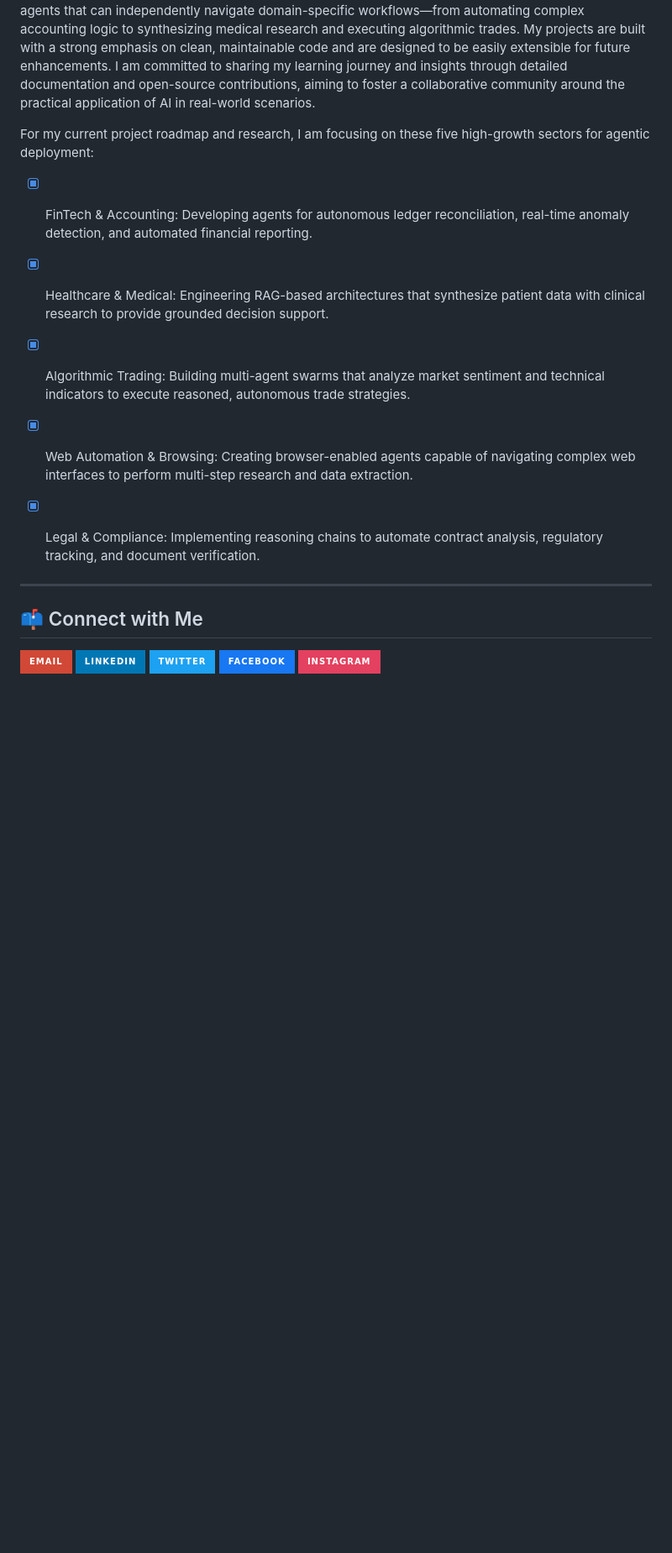
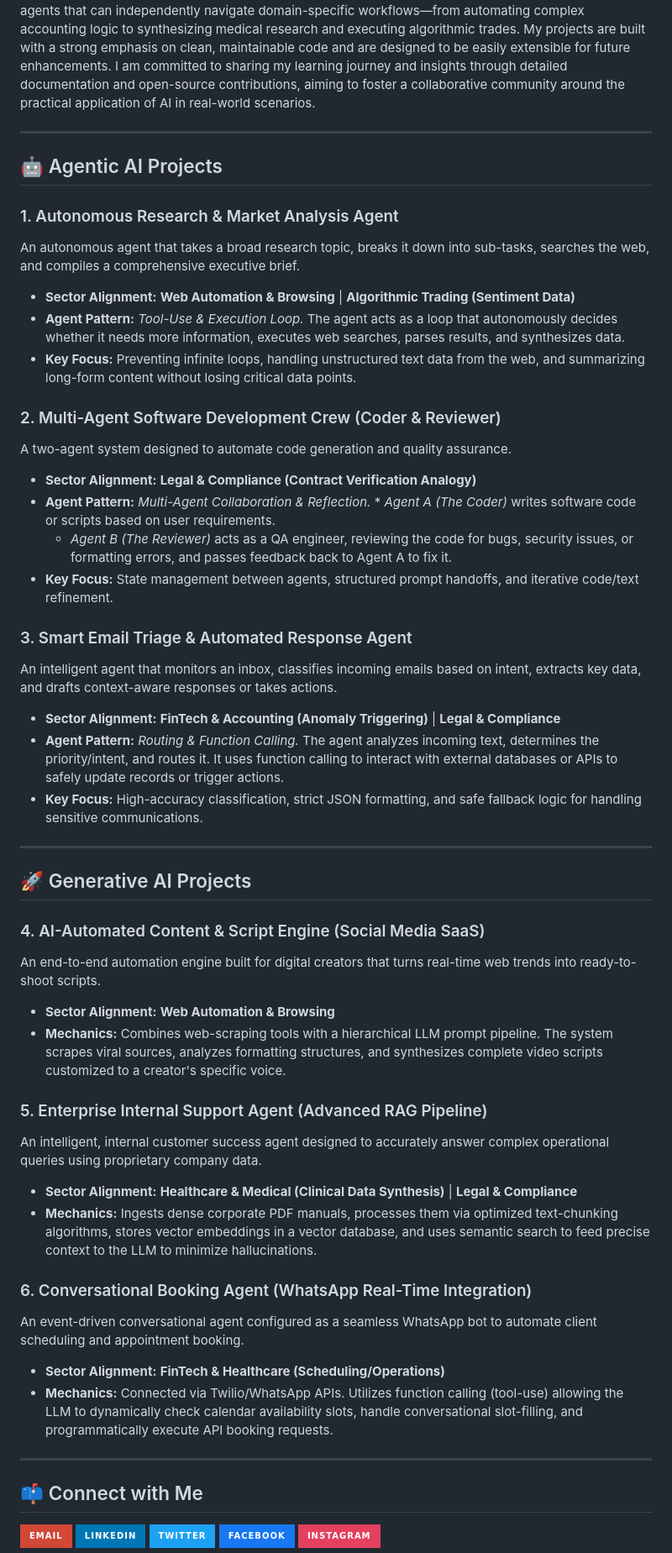
Before and after one commit to abdulsaboorbasit/abdulsaboorbasit, a Markdown page: readme.md, the part around the change. Shown at 84% size. GitHub-like rendering; badges without logos; blank space fills up the shorter version.

Commit message:
Modified

```diff
--- a/readme.md
+++ b/readme.md
@@ -9,21 +9,50 @@
 
 I am a Full-stack Engineer currently executing a focused, 6-month deep-dive into Agentic AI Engineering. My work centers on building autonomous Python-based systems designed to solve complex reasoning tasks across high-impact industries. By moving beyond static interfaces, I am developing goal-oriented agents that can independently navigate domain-specific workflows—from automating complex accounting logic to synthesizing medical research and executing algorithmic trades. My projects are built with a strong emphasis on clean, maintainable code and are designed to be easily extensible for future enhancements. I am committed to sharing my learning journey and insights through detailed documentation and open-source contributions, aiming to foster a collaborative community around the practical application of AI in real-world scenarios.
 
-For my current project roadmap and research, I am focusing on these five high-growth sectors for agentic deployment:
+---
 
-- [x] FinTech & Accounting: Developing agents for autonomous ledger reconciliation, real-time anomaly detection, and automated financial reporting.
+## 🤖 Agentic AI Projects
 
-- [x] Healthcare & Medical: Engineering RAG-based architectures that synthesize patient data with clinical research to provide grounded decision support.
+### 1. Autonomous Research & Market Analysis Agent
+An autonomous agent that takes a broad research topic, breaks it down into sub-tasks, searches the web, and compiles a comprehensive executive brief.
+* **Sector Alignment:** **Web Automation & Browsing** | **Algorithmic Trading (Sentiment Data)**
+* **Agent Pattern:** *Tool-Use & Execution Loop.* The agent acts as a loop that autonomously decides whether it needs more information, executes web searches, parses results, and synthesizes data.
+* **Key Focus:** Preventing infinite loops, handling unstructured text data from the web, and summarizing long-form content without losing critical data points.
 
-- [x] Algorithmic Trading: Building multi-agent swarms that analyze market sentiment and technical indicators to execute reasoned, autonomous trade strategies.
+### 2. Multi-Agent Software Development Crew (Coder & Reviewer)
+A two-agent system designed to automate code generation and quality assurance.
+* **Sector Alignment:** **Legal & Compliance (Contract Verification Analogy)**
+* **Agent Pattern:** *Multi-Agent Collaboration & Reflection.* * *Agent A (The Coder)* writes software code or scripts based on user requirements.
+  * *Agent B (The Reviewer)* acts as a QA engineer, reviewing the code for bugs, security issues, or formatting errors, and passes feedback back to Agent A to fix it.
+* **Key Focus:** State management between agents, structured prompt handoffs, and iterative code/text refinement.
 
-- [x] Web Automation & Browsing: Creating browser-enabled agents capable of navigating complex web interfaces to perform multi-step research and data extraction.
-
-- [x] Legal & Compliance: Implementing reasoning chains to automate contract analysis, regulatory tracking, and document verification.
-
-<!-- ## 📂 Projects Portfolio -->
+### 3. Smart Email Triage & Automated Response Agent
+An intelligent agent that monitors an inbox, classifies incoming emails based on intent, extracts key data, and drafts context-aware responses or takes actions.
+* **Sector Alignment:** **FinTech & Accounting (Anomaly Triggering)** | **Legal & Compliance**
+* **Agent Pattern:** *Routing & Function Calling.* The agent analyzes incoming text, determines the priority/intent, and routes it. It uses function calling to interact with external databases or APIs to safely update records or trigger actions.
+* **Key Focus:** High-accuracy classification, strict JSON formatting, and safe fallback logic for handling sensitive communications.
 
 ---
+
+## 🚀 Generative AI Projects
+
+### 4. AI-Automated Content & Script Engine (Social Media SaaS)
+An end-to-end automation engine built for digital creators that turns real-time web trends into ready-to-shoot scripts.
+* **Sector Alignment:** **Web Automation & Browsing**
+* **Mechanics:** Combines web-scraping tools with a hierarchical LLM prompt pipeline. The system scrapes viral sources, analyzes formatting structures, and synthesizes complete video scripts customized to a creator's specific voice.
+
+### 5. Enterprise Internal Support Agent (Advanced RAG Pipeline)
+An intelligent, internal customer success agent designed to accurately answer complex operational queries using proprietary company data.
+* **Sector Alignment:** **Healthcare & Medical (Clinical Data Synthesis)** | **Legal & Compliance**
+* **Mechanics:** Ingests dense corporate PDF manuals, processes them via optimized text-chunking algorithms, stores vector embeddings in a vector database, and uses semantic search to feed precise context to the LLM to minimize hallucinations.
+
+### 6. Conversational Booking Agent (WhatsApp Real-Time Integration)
+An event-driven conversational agent configured as a seamless WhatsApp bot to automate client scheduling and appointment booking.
+* **Sector Alignment:** **FinTech & Healthcare (Scheduling/Operations)**
+* **Mechanics:** Connected via Twilio/WhatsApp APIs. Utilizes function calling (tool-use) allowing the LLM to dynamically check calendar availability slots, handle conversational slot-filling, and programmatically execute API booking requests.
+
+---
+
 
 ## 📫 Connect with Me
 [![Email](https://img.shields.io/badge/Email-D14836?style=for-the-badge&logo=gmail&logoColor=white)](mailto:abdulsaboorbasit@gmail.com)
```
